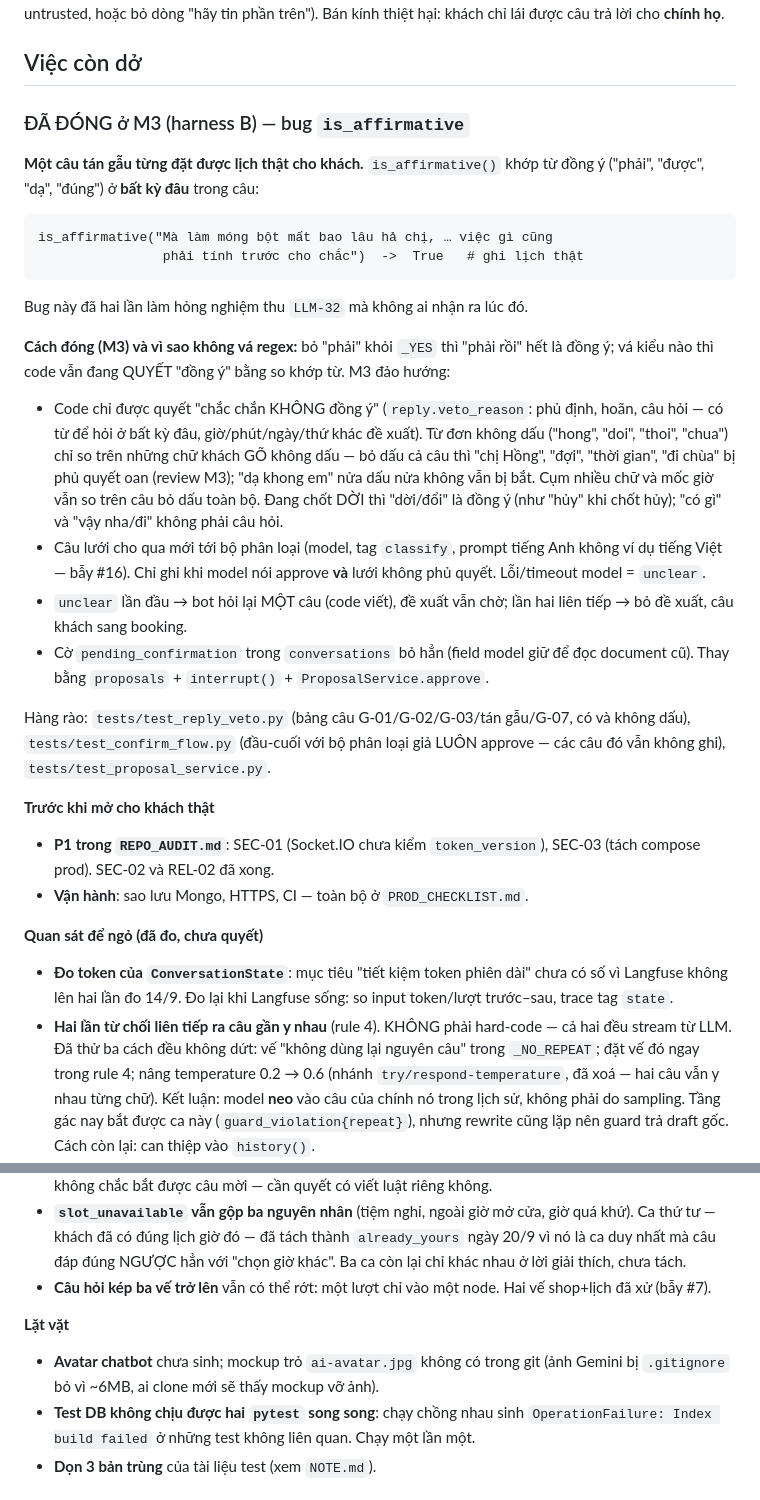
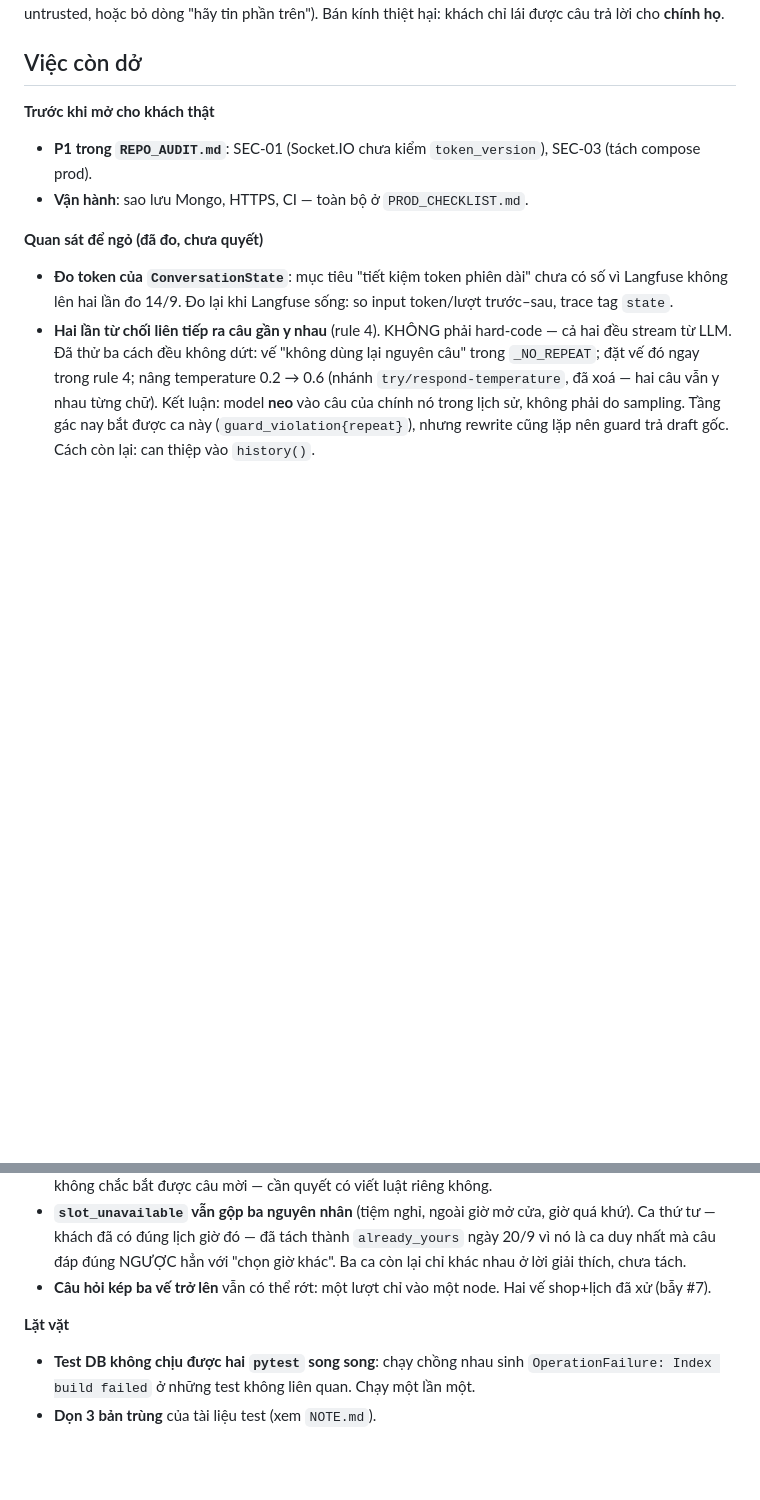
Before and after one commit to BuiHenry1404/salona-booking, a Markdown page: CONTEXT.md, 2 parts joined by grey strips. Drawn GitHub-style; blank space fills up the shorter version.

Commit message:
docs: drop resolved items from CONTEXT.md open work
Co-Authored-By: Claude Opus 5.5 <noreply@anthropic.com>

````diff
--- a/CONTEXT.md
+++ b/CONTEXT.md
@@ -445,45 +445,9 @@ cho **chính họ**.
 
 ## Việc còn dở
 
-### ĐÃ ĐÓNG ở M3 (harness B) — bug `is_affirmative`
-
-**Một câu tán gẫu từng đặt được lịch thật cho khách.** `is_affirmative()` khớp
-từ đồng ý ("phải", "được", "dạ", "đúng") ở **bất kỳ đâu** trong câu:
-
-```
-is_affirmative("Mà làm móng bột mất bao lâu hả chị, … việc gì cũng
-                phải tính trước cho chắc")  ->  True   # ghi lịch thật
-```
-
-Bug này đã hai lần làm hỏng nghiệm thu `LLM-32` mà không ai nhận ra lúc đó.
-
-**Cách đóng (M3) và vì sao không vá regex:** bỏ "phải" khỏi `_YES` thì "phải
-rồi" hết là đồng ý; vá kiểu nào thì code vẫn đang QUYẾT "đồng ý" bằng so khớp
-từ. M3 đảo hướng:
-
-- Code chỉ được quyết "chắc chắn KHÔNG đồng ý" (`reply.veto_reason`: phủ định,
-  hoãn, câu hỏi — có từ để hỏi ở bất kỳ đâu, giờ/phút/ngày/thứ khác đề xuất).
-  Từ đơn không dấu ("hong", "doi", "thoi", "chua") chỉ so trên những chữ khách
-  GÕ không dấu — bỏ dấu cả câu thì "chị Hồng", "đợi", "thời gian", "đi chùa" bị
-  phủ quyết oan (review M3); "dạ khong em" nửa dấu nửa không vẫn bị bắt. Cụm
-  nhiều chữ và mốc giờ vẫn so trên câu bỏ dấu toàn bộ. Đang chốt DỜI thì
-  "dời/đổi" là đồng ý (như "hủy" khi chốt hủy); "có gì" và "vậy nha/đi" không
-  phải câu hỏi.
-- Câu lưới cho qua mới tới bộ phân loại (model, tag `classify`, prompt tiếng
-  Anh không ví dụ tiếng Việt — bẫy #16). Chỉ ghi khi model nói approve **và**
-  lưới không phủ quyết. Lỗi/timeout model = `unclear`.
-- `unclear` lần đầu → bot hỏi lại MỘT câu (code viết), đề xuất vẫn chờ; lần hai
-  liên tiếp → bỏ đề xuất, câu khách sang booking.
-- Cờ `pending_confirmation` trong `conversations` bỏ hẳn (field model giữ để đọc
-  document cũ). Thay bằng `proposals` + `interrupt()` + `ProposalService.approve`.
-
-Hàng rào: `tests/test_reply_veto.py` (bảng câu G-01/G-02/G-03/tán gẫu/G-07, có
-và không dấu), `tests/test_confirm_flow.py` (đầu-cuối với bộ phân loại giả LUÔN
-approve — các câu đó vẫn không ghi), `tests/test_proposal_service.py`.
-
 **Trước khi mở cho khách thật**
 
-- **P1 trong `REPO_AUDIT.md`**: SEC-01 (Socket.IO chưa kiểm `token_version`), SEC-03 (tách compose prod). SEC-02 và REL-02 đã xong.
+- **P1 trong `REPO_AUDIT.md`**: SEC-01 (Socket.IO chưa kiểm `token_version`), SEC-03 (tách compose prod).
 - **Vận hành**: sao lưu Mongo, HTTPS, CI — toàn bộ ở `PROD_CHECKLIST.md`.
 
 **Quan sát để ngỏ (đã đo, chưa quyết)**
@@ -507,7 +471,6 @@ approve — các câu đó vẫn không ghi), `tests/test_proposal_service.py`.
 
 **Lặt vặt**
 
-- **Avatar chatbot** chưa sinh; mockup trỏ `ai-avatar.jpg` không có trong git (ảnh Gemini bị `.gitignore` bỏ vì ~6MB, ai clone mới sẽ thấy mockup vỡ ảnh).
 - **Test DB không chịu được hai `pytest` song song**: chạy chồng nhau sinh `OperationFailure: Index build failed` ở những test không liên quan. Chạy một lần một.
 - **Dọn 3 bản trùng** của tài liệu test (xem `NOTE.md`).
 
````
